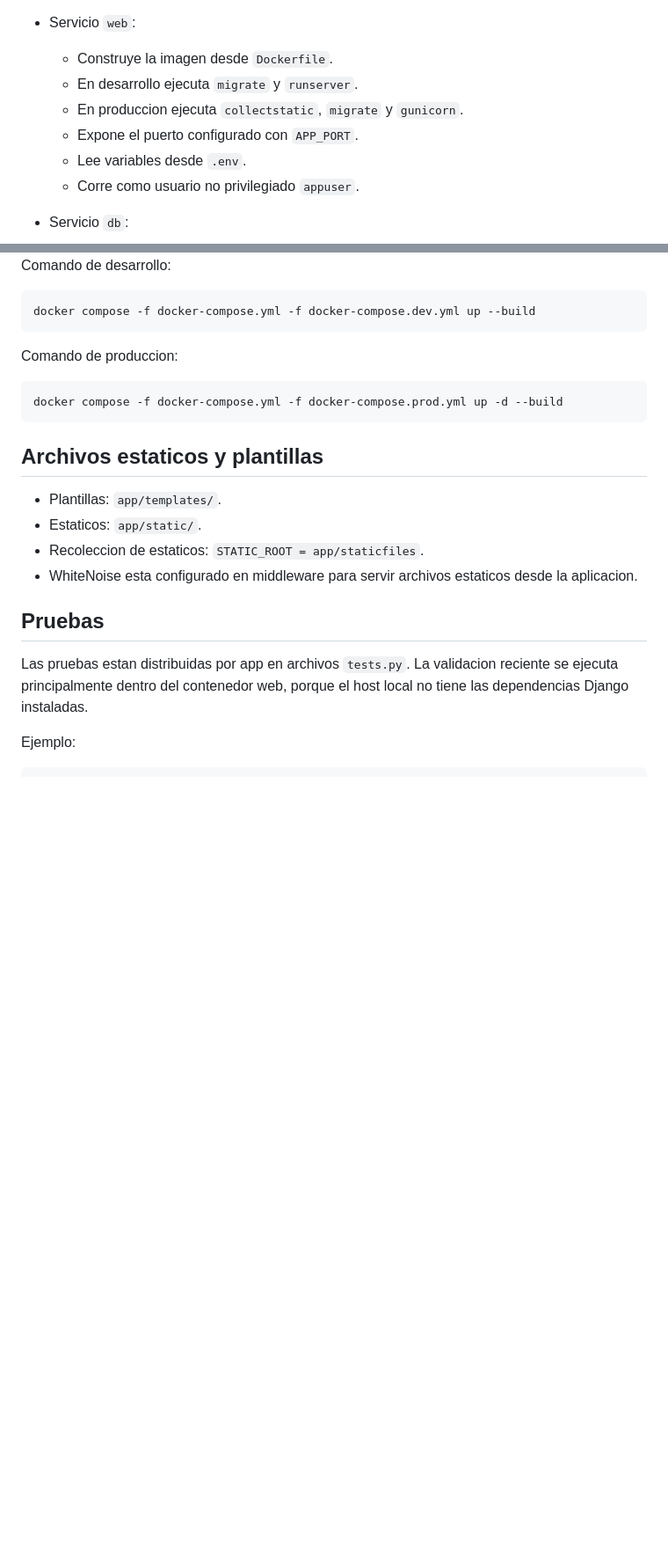
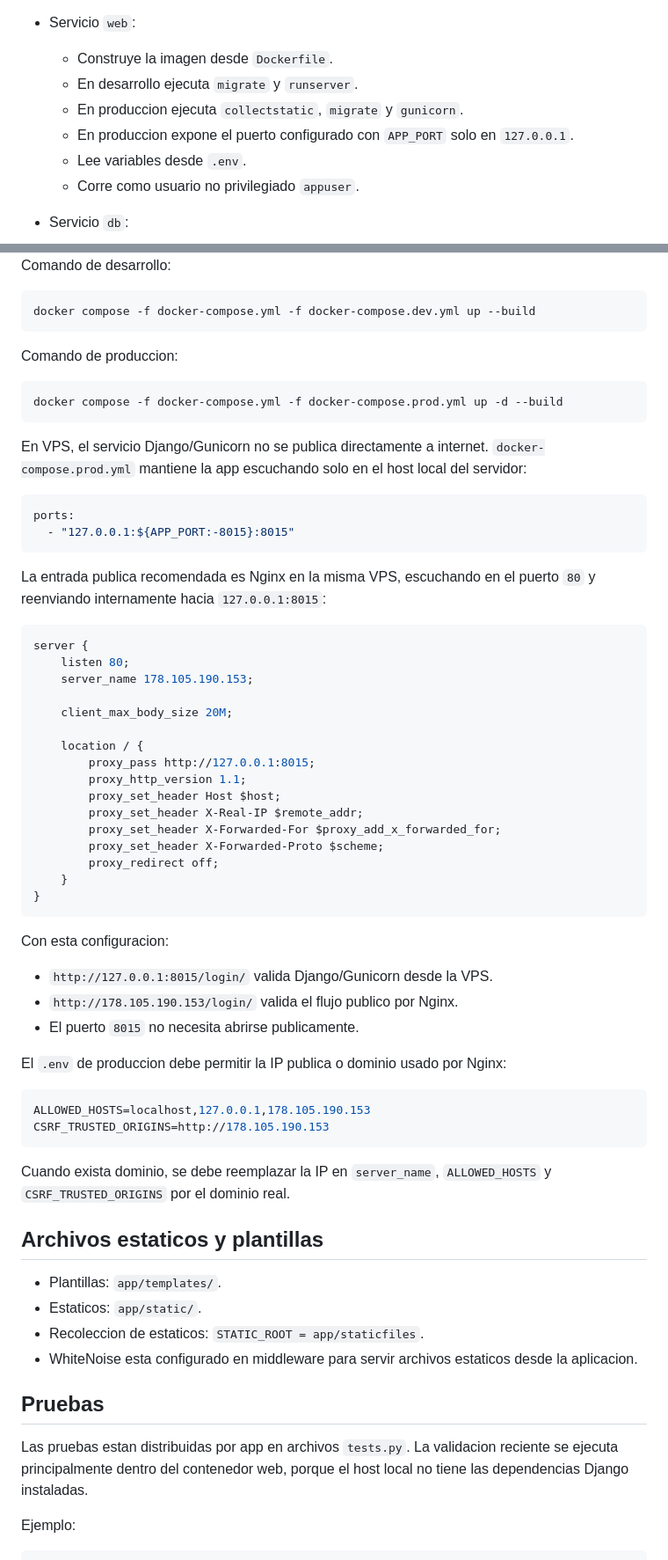
Before and after one commit to LyonSnt/sistema_agua, a Markdown page: docs/arquitectura.md, 2 parts joined by grey strips. Shown at 88% size. GitHub-like rendering; blank space fills up the shorter version.

Commit message:
Documenta despliegue con Nginx en VPS

````diff
--- a/docs/arquitectura.md
+++ b/docs/arquitectura.md
@@ -111,7 +111,7 @@ El despliegue esta definido con Docker Compose por capas:
   - Construye la imagen desde `Dockerfile`.
   - En desarrollo ejecuta `migrate` y `runserver`.
   - En produccion ejecuta `collectstatic`, `migrate` y `gunicorn`.
-  - Expone el puerto configurado con `APP_PORT`.
+  - En produccion expone el puerto configurado con `APP_PORT` solo en `127.0.0.1`.
   - Lee variables desde `.env`.
   - Corre como usuario no privilegiado `appuser`.
 - Servicio `db`:
@@ -132,6 +132,53 @@ Comando de produccion:
 docker compose -f docker-compose.yml -f docker-compose.prod.yml up -d --build
 ```
 
+En VPS, el servicio Django/Gunicorn no se publica directamente a internet.
+`docker-compose.prod.yml` mantiene la app escuchando solo en el host local del
+servidor:
+
+```yaml
+ports:
+  - "127.0.0.1:${APP_PORT:-8015}:8015"
+```
+
+La entrada publica recomendada es Nginx en la misma VPS, escuchando en el
+puerto `80` y reenviando internamente hacia `127.0.0.1:8015`:
+
+```nginx
+server {
+    listen 80;
+    server_name 178.105.190.153;
+
+    client_max_body_size 20M;
+
+    location / {
+        proxy_pass http://127.0.0.1:8015;
+        proxy_http_version 1.1;
+        proxy_set_header Host $host;
+        proxy_set_header X-Real-IP $remote_addr;
+        proxy_set_header X-Forwarded-For $proxy_add_x_forwarded_for;
+        proxy_set_header X-Forwarded-Proto $scheme;
+        proxy_redirect off;
+    }
+}
+```
+
+Con esta configuracion:
+
+- `http://127.0.0.1:8015/login/` valida Django/Gunicorn desde la VPS.
+- `http://178.105.190.153/login/` valida el flujo publico por Nginx.
+- El puerto `8015` no necesita abrirse publicamente.
+
+El `.env` de produccion debe permitir la IP publica o dominio usado por Nginx:
+
+```env
+ALLOWED_HOSTS=localhost,127.0.0.1,178.105.190.153
+CSRF_TRUSTED_ORIGINS=http://178.105.190.153
+```
+
+Cuando exista dominio, se debe reemplazar la IP en `server_name`,
+`ALLOWED_HOSTS` y `CSRF_TRUSTED_ORIGINS` por el dominio real.
+
 ## Archivos estaticos y plantillas
 
 - Plantillas: `app/templates/`.
````
Also changed, not shown: docs/pendientes.md (+7 -0 lines), docs/sesiones/2026_06_08.md (added, +77 -0 lines).
